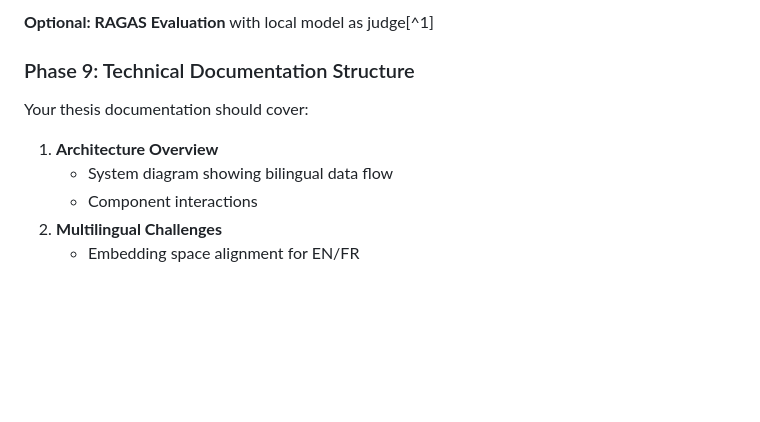
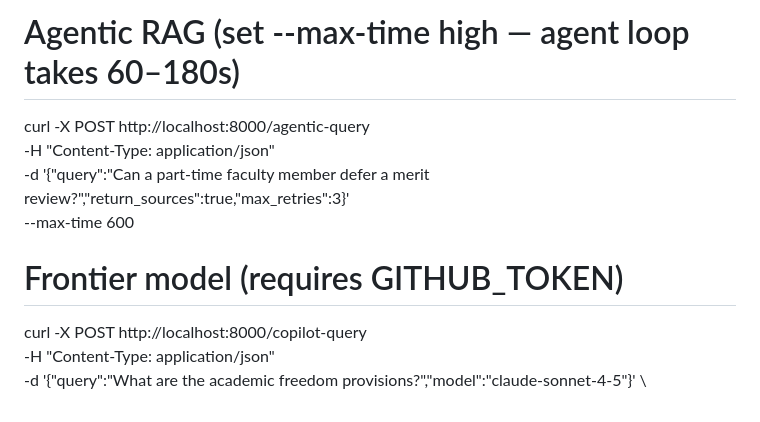
Before and after one commit to official-tisao/LUFA_OpenSource_RAG, a Markdown page: README.md, the part around one of its changes. GitHub-like rendering; blank space fills up the shorter version.

```diff
--- a/README.md
+++ b/README.md
@@ -87,12 +71,11 @@ st.info(f"Retrieved {len(chunks)} chunks ({lang_counts})")
 
-**Optional: RAGAS Evaluation** with local model as judge[^1]
+# Agentic RAG (set --max-time high — agent loop takes 60–180s)
+curl -X POST http://localhost:8000/agentic-query \
+  -H "Content-Type: application/json" \
+  -d '{"query":"Can a part-time faculty member defer a merit review?","return_sources":true,"max_retries":3}' \
+  --max-time 600
 
-### Phase 9: Technical Documentation Structure
-
-Your thesis documentation should cover:
-
-1. **Architecture Overview**
-    - System diagram showing bilingual data flow
-    - Component interactions
-2. **Multilingual Challenges**
-    - Embedding space alignment for EN/FR
+# Frontier model (requires GITHUB_TOKEN)
+curl -X POST http://localhost:8000/copilot-query \
+  -H "Content-Type: application/json" \
+  -d '{"query":"What are the academic freedom provisions?","model":"claude-sonnet-4-5"}' \
```
Also changed, not shown: other parts of README.md (+55 -71 lines).
